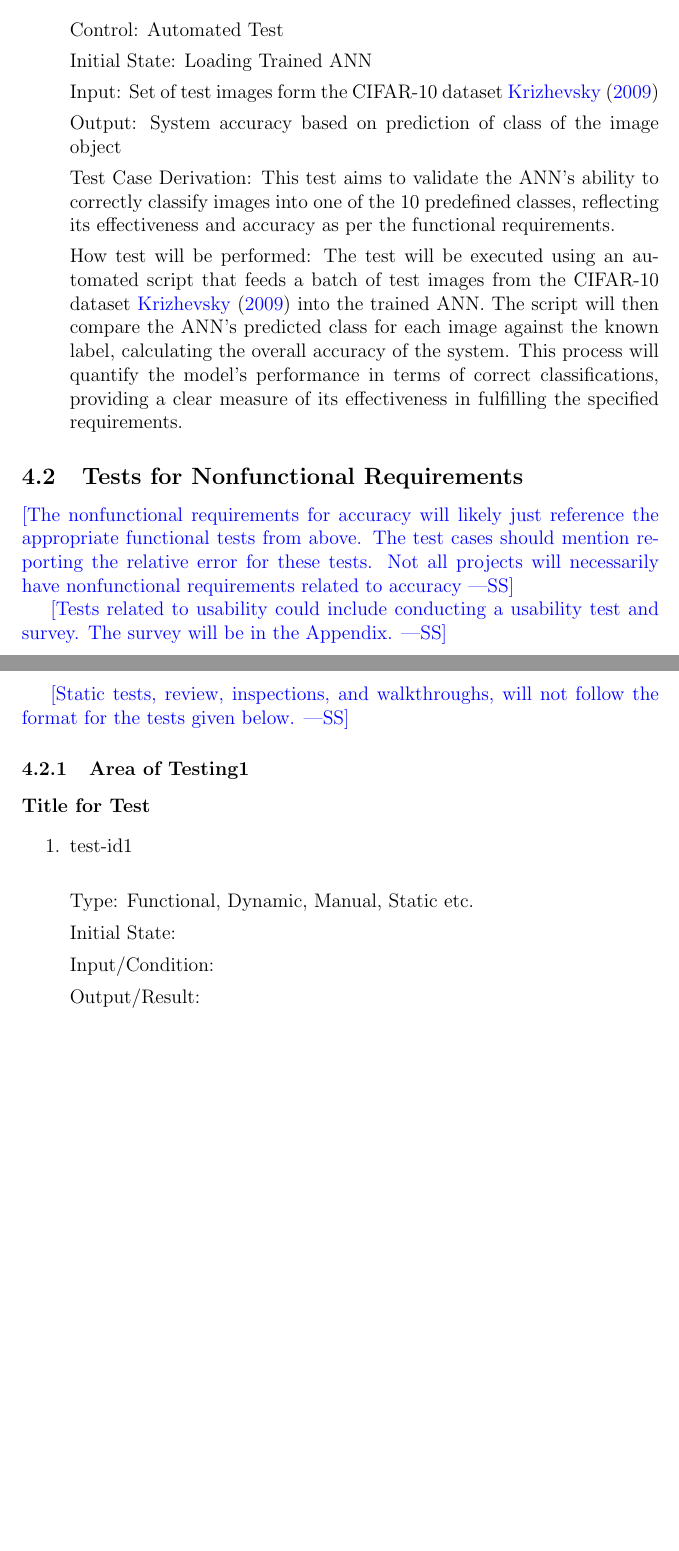
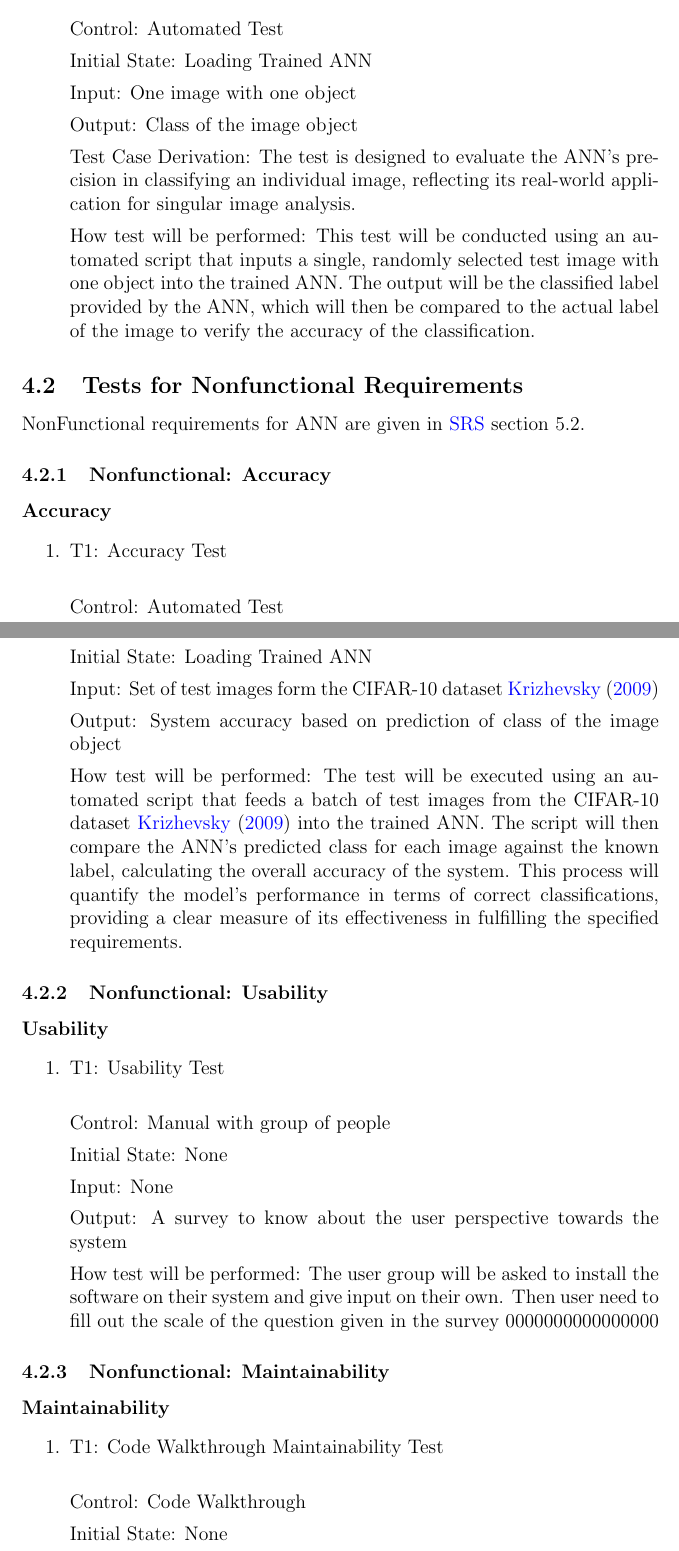
Before and after one commit to tanya-jp/ANN-CAS741, a LaTeX document (docs/VnVPlan/VnVPlan.tex): two parts of pages 12 and 13 of 19 before the commit and two parts of pages 12 and 13 of 20 after it, joined at a grey line, cut so that both start at the same text, the shorter picture padded with empty space. Compiled offline with pdfLaTeX.

Commit message:
Add Tests for Nonfunctional Requirements

```diff
--- a/docs/VnVPlan/VnVPlan.tex
+++ b/docs/VnVPlan/VnVPlan.tex
@@ -471,13 +471,51 @@ from the set of 10 classes of CIFAR-10 \cite{CIFAR10}.
 
   Initial State: Loading Trained ANN
 
+  Input: One image with one object
+
+  Output: Class of the image object
+
+  Test Case Derivation: The test is designed to evaluate the ANN's precision in classifying an
+  individual image, reflecting its real-world application for singular image analysis.
+
+  How test will be performed: This test will be conducted using an automated script that
+  inputs a single, randomly selected test image with one object into the trained ANN.
+  The output will be the classified label provided by
+   the ANN, which will then be compared to the actual label of the image to verify the accuracy of the classification.
+
+\end{enumerate}
+
+\subsection{Tests for Nonfunctional Requirements}
+
+NonFunctional requirements for ANN are given in
+\href{https://github.com/tanya-jp/ANN-CAS741/blob/main/docs/SRS/SRS.pdf}{SRS} section 5.2.
+
+% \wss{The nonfunctional requirements for accuracy will likely just reference the
+%   appropriate functional tests from above.  The test cases should mention
+%   reporting the relative error for these tests.  Not all projects will
+%   necessarily have nonfunctional requirements related to accuracy}
+
+% \wss{Tests related to usability could include conducting a usability test and
+%   survey.  The survey will be in the Appendix.}
+
+% \wss{Static tests, review, inspections, and walkthroughs, will not follow the
+% format for the tests given below.}
+
+\subsubsection{Nonfunctional: Accuracy}
+
+\paragraph{Accuracy}
+
+\begin{enumerate}
+
+  \item{T1: Accuracy Test\\}
+
+  Control: Automated Test
+
+  Initial State: Loading Trained ANN
+
   Input: Set of test images form the CIFAR-10 dataset \cite{CIFAR10}
 
   Output: System accuracy based on prediction of class of the image object
-
-  Test Case Derivation: This test aims to validate the ANN's ability to
-  correctly classify images into one of the 10 predefined classes,
-  reflecting its effectiveness and accuracy as per the functional requirements.
 
   How test will be performed: The test will be executed using an automated
   script that feeds a batch of test images from the CIFAR-10 dataset \cite{CIFAR10}
@@ -489,32 +527,22 @@ from the set of 10 classes of CIFAR-10 \cite{CIFAR10}.
 
 \end{enumerate}
 
-\subsection{Tests for Nonfunctional Requirements}
+\subsubsection{Nonfunctional: Usability}
 
-\wss{The nonfunctional requirements for accuracy will likely just reference the
-  appropriate functional tests from above.  The test cases should mention
-  reporting the relative error for these tests.  Not all projects will
-  necessarily have nonfunctional requirements related to accuracy}
-
-\wss{Tests related to usability could include conducting a usability test and
-  survey.  The survey will be in the Appendix.}
-
-\wss{Static tests, review, inspections, and walkthroughs, will not follow the
-format for the tests given below.}
-
-\subsubsection{Area of Testing1}
-
-\paragraph{Title for Test}
+\paragraph{Usability}
 
 \begin{enumerate}
 
-\item{test-id1\\}
+  \item{T1: Usability Test\\}
 
-Type: Functional, Dynamic, Manual, Static etc.
+  Control: Manual with group of people
 
-Initial State:
+  Initial State: None
 
-Input/Condition:
+  Input: None
 
-Output/Result:
+  Output: A survey to know about the user perspective towards the system
 
+  How test will be performed: The user group will be asked to install the software on
+  their system and give input on their own. Then user need to fill out the scale of the
+  question given in the survey 0000000000000000
@@ -535,5 +549,13 @@ How test will be performed:
 \end{enumerate}
 
-\subsubsection{Area of Testing2}
+\subsubsection{Nonfunctional: Maintainability}
 
-...
+\paragraph{Maintainability}
+
+\begin{enumerate}
+
+  \item{T1: Code Walkthrough Maintainability Test\\}
+
+  Control: Code Walkthrough
+
+  Initial State: None
```
Also changed, not shown: docs/VnVPlan/VnVPlan.pdf, docs/VnVPlan/VnVPlan.tex (38 more changed lines).
